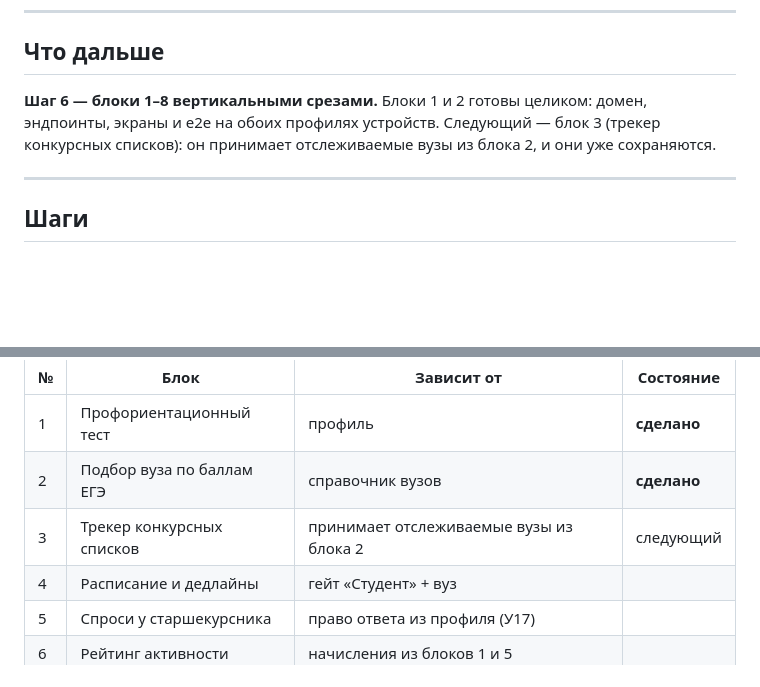
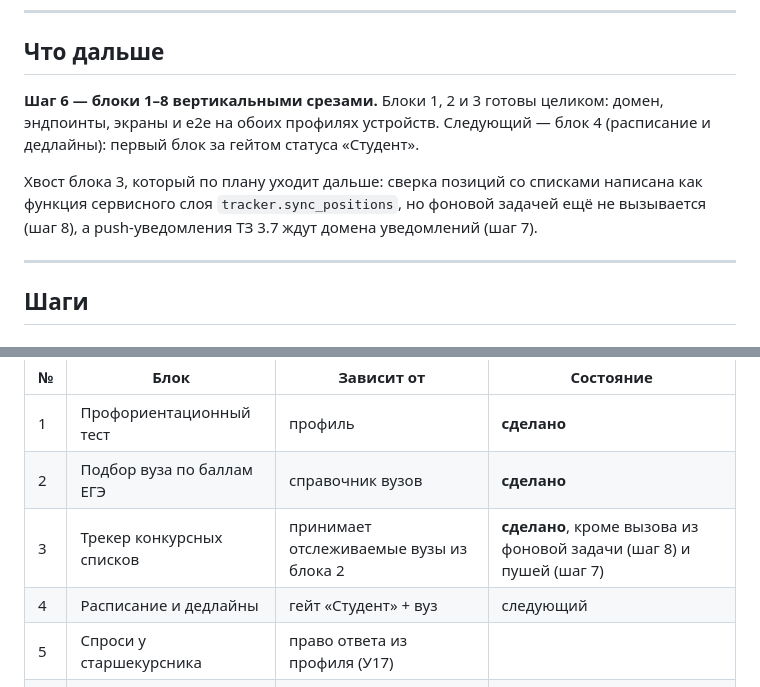
Before and after one commit to Danil-prog-coder/MAX_mini_app, a Markdown page: PLAN.md, 2 parts joined by grey strips. Rendered like a GitHub page; blank space fills up the shorter version.

```diff
--- a/PLAN.md
+++ b/PLAN.md
@@ -20,10 +20,14 @@
 
 ## Что дальше
 
-**Шаг 6 — блоки 1–8 вертикальными срезами.** Блоки 1 и 2 готовы целиком:
-домен, эндпоинты, экраны и e2e на обоих профилях устройств. Следующий — блок 3
-(трекер конкурсных списков): он принимает отслеживаемые вузы из блока 2, и они
-уже сохраняются.
+**Шаг 6 — блоки 1–8 вертикальными срезами.** Блоки 1, 2 и 3 готовы целиком:
+домен, эндпоинты, экраны и e2e на обоих профилях устройств. Следующий — блок 4
+(расписание и дедлайны): первый блок за гейтом статуса «Студент».
+
+Хвост блока 3, который по плану уходит дальше: сверка позиций со списками
+написана как функция сервисного слоя `tracker.sync_positions`, но фоновой
+задачей ещё не вызывается (шаг 8), а push-уведомления ТЗ 3.7 ждут домена
+уведомлений (шаг 7).
 
 ---
 
@@ -94,8 +98,8 @@ OpenAPI, адаптер платформы MAX (`initData`, нативная к
 |---|---|---|---|
 | 1 | Профориентационный тест | профиль | **сделано** |
 | 2 | Подбор вуза по баллам ЕГЭ | справочник вузов | **сделано** |
-| 3 | Трекер конкурсных списков | принимает отслеживаемые вузы из блока 2 | следующий |
-| 4 | Расписание и дедлайны | гейт «Студент» + вуз | |
+| 3 | Трекер конкурсных списков | принимает отслеживаемые вузы из блока 2 | **сделано**, кроме вызова из фоновой задачи (шаг 8) и пушей (шаг 7) |
+| 4 | Расписание и дедлайны | гейт «Студент» + вуз | следующий |
 | 5 | Спроси у старшекурсника | право ответа из профиля (У17) | |
 | 6 | Рейтинг активности | начисления из блоков 1 и 5 | |
 | 7 | Где покушать | гейт + координаты вуза + Яндекс.Карты | |
```
Also changed, not shown: DECISIONS.md (+23 -0 lines).
